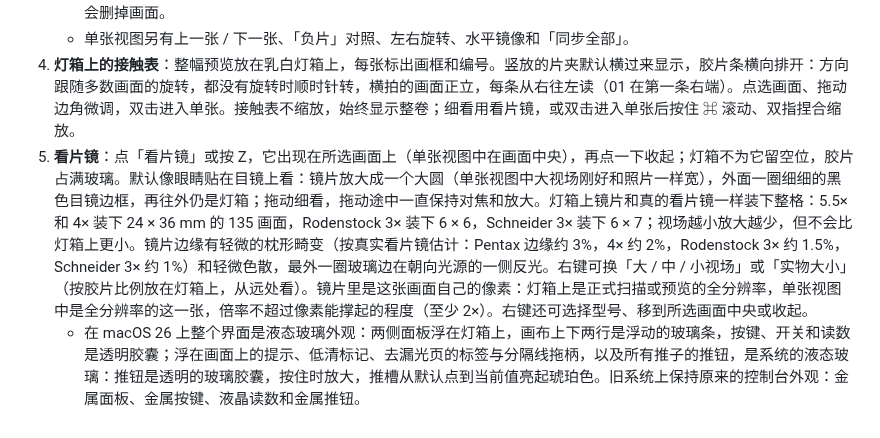
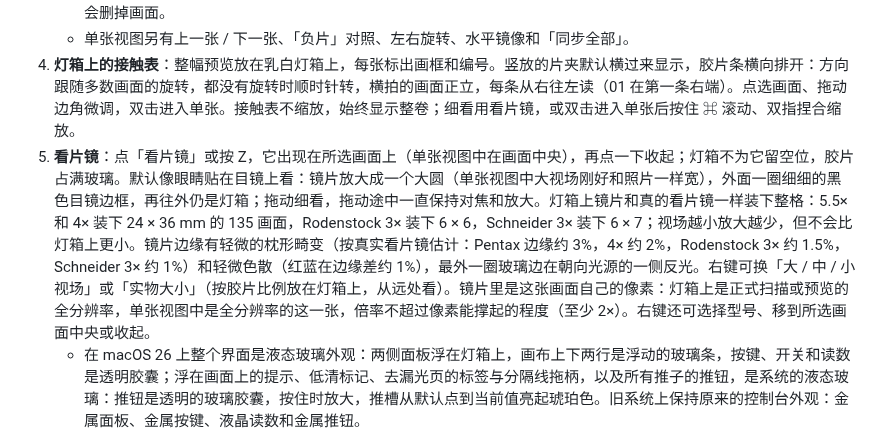
Before and after one commit to Stockholm254/Epson-Scan-Plus, a Markdown page: README.md, the part around one of its changes. GitHub-like rendering.

```diff
--- a/README.md
+++ b/README.md
@@ -28,7 +28,7 @@
    - 选中工具后，画面底部有一行操作说明；按 Esc 退出工具。取 IT8 色卡或标定用的中性点时，⌫ 撤回上一个点，不会删掉画面。
    - 单张视图另有上一张 / 下一张、「负片」对照、左右旋转、水平镜像和「同步全部」。
 4. **灯箱上的接触表**：整幅预览放在乳白灯箱上，每张标出画框和编号。竖放的片夹默认横过来显示，胶片条横向排开：方向跟随多数画面的旋转，都没有旋转时顺时针转，横拍的画面正立，每条从右往左读（01 在第一条右端）。点选画面、拖动边角微调，双击进入单张。接触表不缩放，始终显示整卷；细看用看片镜，或双击进入单张后按住 ⌘ 滚动、双指捏合缩放。
-5. **看片镜**：点「看片镜」或按 Z，它出现在所选画面上（单张视图中在画面中央），再点一下收起；灯箱不为它留空位，胶片占满玻璃。默认像眼睛贴在目镜上看：镜片放大成一个大圆（单张视图中大视场刚好和照片一样宽），外面一圈细细的黑色目镜边框，再往外仍是灯箱；拖动细看，拖动途中一直保持对焦和放大。灯箱上镜片和真的看片镜一样装下整格：5.5× 和 4× 装下 24 × 36 mm 的 135 画面，Rodenstock 3× 装下 6 × 6，Schneider 3× 装下 6 × 7；视场越小放大越少，但不会比灯箱上更小。镜片边缘有轻微的枕形畸变（按真实看片镜估计：Pentax 边缘约 3%，4× 约 2%，Rodenstock 3× 约 1.5%，Schneider 3× 约 1%）和轻微色散，最外一圈玻璃边在朝向光源的一侧反光。右键可换「大 / 中 / 小视场」或「实物大小」（按胶片比例放在灯箱上，从远处看）。镜片里是这张画面自己的像素：灯箱上是正式扫描或预览的全分辨率，单张视图中是全分辨率的这一张，倍率不超过像素能撑起的程度（至少 2×）。右键还可选择型号、移到所选画面中央或收起。
+5. **看片镜**：点「看片镜」或按 Z，它出现在所选画面上（单张视图中在画面中央），再点一下收起；灯箱不为它留空位，胶片占满玻璃。默认像眼睛贴在目镜上看：镜片放大成一个大圆（单张视图中大视场刚好和照片一样宽），外面一圈细细的黑色目镜边框，再往外仍是灯箱；拖动细看，拖动途中一直保持对焦和放大。灯箱上镜片和真的看片镜一样装下整格：5.5× 和 4× 装下 24 × 36 mm 的 135 画面，Rodenstock 3× 装下 6 × 6，Schneider 3× 装下 6 × 7；视场越小放大越少，但不会比灯箱上更小。镜片边缘有轻微的枕形畸变（按真实看片镜估计：Pentax 边缘约 3%，4× 约 2%，Rodenstock 3× 约 1.5%，Schneider 3× 约 1%）和轻微色散（红蓝在边缘差约 1%），最外一圈玻璃边在朝向光源的一侧反光。右键可换「大 / 中 / 小视场」或「实物大小」（按胶片比例放在灯箱上，从远处看）。镜片里是这张画面自己的像素：灯箱上是正式扫描或预览的全分辨率，单张视图中是全分辨率的这一张，倍率不超过像素能撑起的程度（至少 2×）。右键还可选择型号、移到所选画面中央或收起。
    - 在 macOS 26 上整个界面是液态玻璃外观：两侧面板浮在灯箱上，画布上下两行是浮动的玻璃条，按键、开关和读数是透明胶囊；浮在画面上的提示、低清标记、去漏光页的标签与分隔线拖柄，以及所有推子的推钮，是系统的液态玻璃：推钮是透明的玻璃胶囊，按住时放大，推槽从默认点到当前值亮起琥珀色。旧系统上保持原来的控制台外观：金属面板、金属按键、液晶读数和金属推钮。
 6. **调整面板**（各节的说明在「ⓘ」里）：
    - 最上面是曲线：RGB 与红、绿、蓝各自的曲线都画出来，正在编辑的在最上层；背后是正片的红、绿、蓝直方图。下面是「负片去色罩 / 反相」开关。
```
Also changed, not shown: other parts of README.md (+2 -2 lines), doc/CHANGELOG.md (+5 -0 lines), doc/images/loupe-eyepiece.jpg, doc/images/loupes.jpg, 2 other files.
